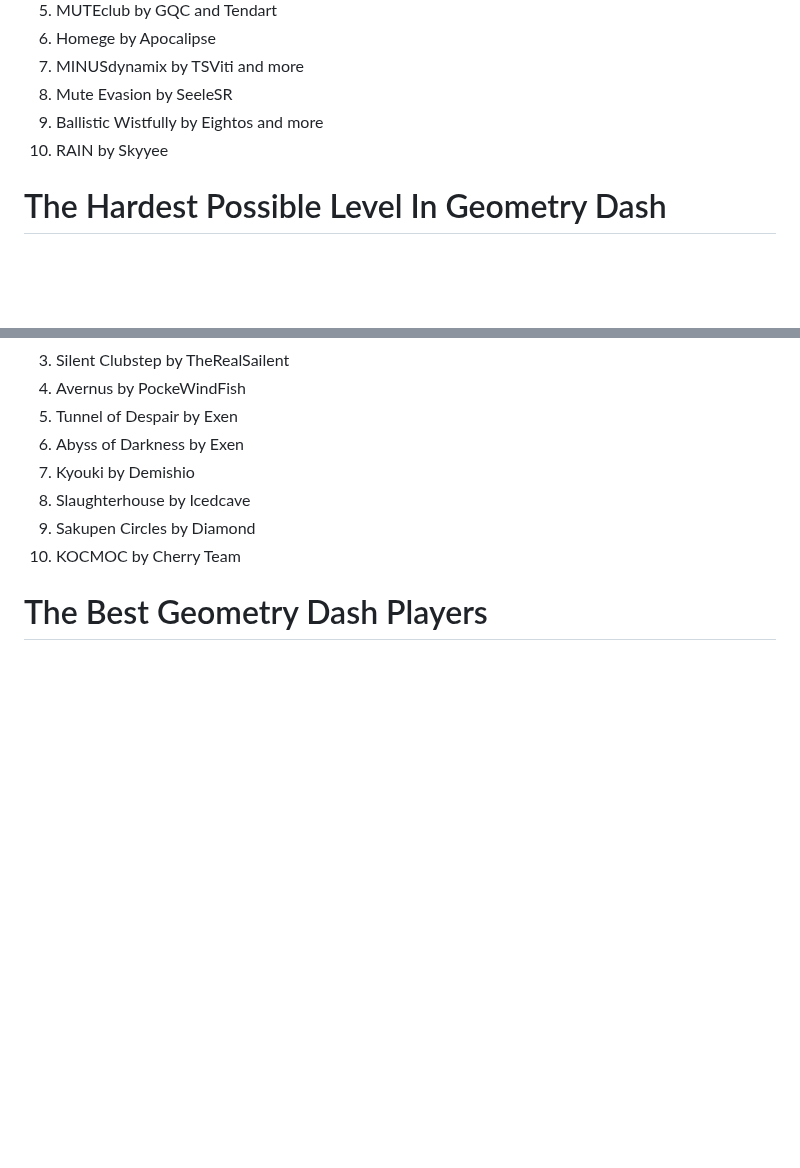
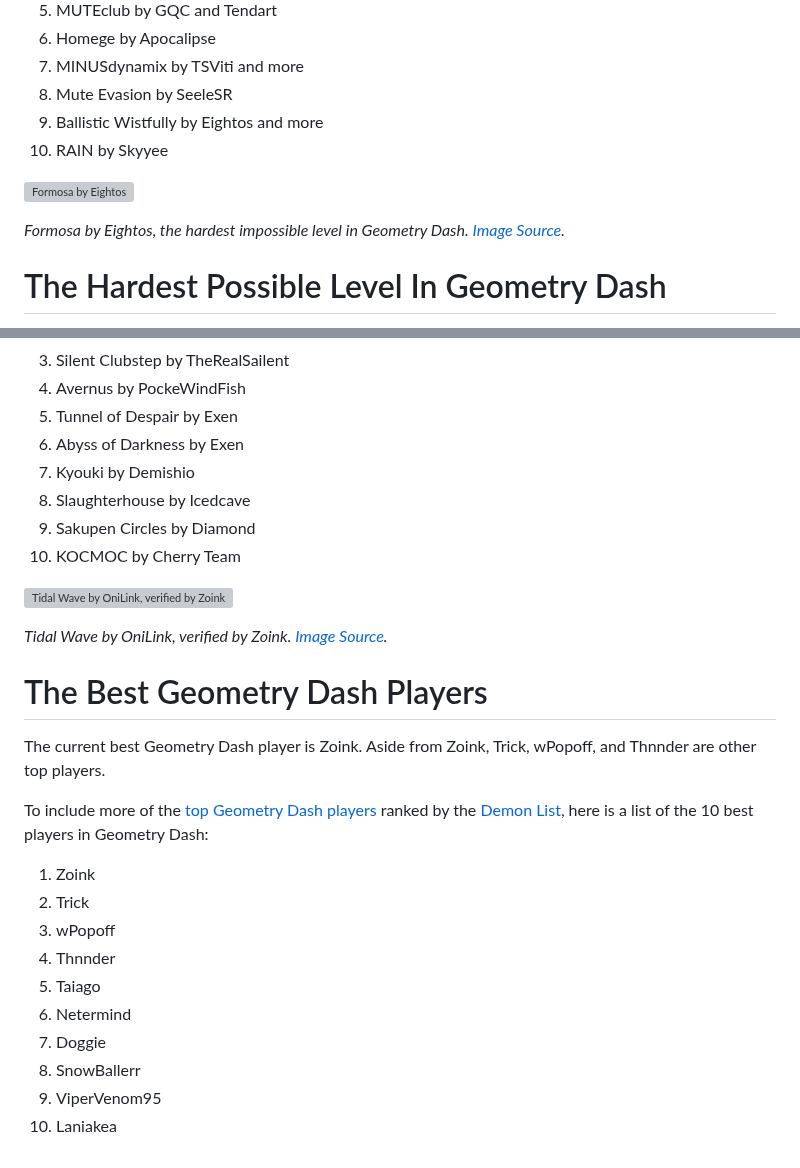
Before and after one commit to MoldyMacaroniX/dashword.net, a Markdown page: _src/posts/the-hardest-impossible-level-in-geometry-dash.md, 2 parts joined by grey strips. Rendered like a GitHub page; blank space fills up the shorter version; grey boxes are pictures that could not be loaded.

Commit message:
Update Posts “the-hardest-impossible-level-in-geometry-dash”

```diff
--- a/_src/posts/the-hardest-impossible-level-in-geometry-dash.md
+++ b/_src/posts/the-hardest-impossible-level-in-geometry-dash.md
@@ -48,6 +48,10 @@ But there are still many more [impossible levels](/posts/geometry-dash-levels-wh
 9. Ballistic Wistfully by Eightos and more
 10. RAIN by Skyyee
 
+![Formosa by Eightos](https://i.ytimg.com/vi/IvPEk5FKq0A/maxresdefault.jpg)
+
+*Formosa by Eightos, the hardest impossible level in Geometry Dash. [Image Source](https://youtu.be/IvPEk5FKq0A?si=xgYkB_cjmiPbSxEk).*
+
 # The Hardest Possible Level In Geometry Dash
 
 The hardest Geometry Dash level completed is Tidal Wave by OniLink and completed by Zoink. This is the hardest level in Geometry Dash, featuring lots of decorations and fast wave gameplay.
@@ -67,4 +71,23 @@ Aside from Tidal Wave, levels like Acheron, [Slaughterhouse](/posts/geometry-das
 9. Sakupen Circles by Diamond
 10. KOCMOC by Cherry Team
 
+![Tidal Wave by OniLink, verified by Zoink.](https://pbs.twimg.com/ext_tw_video_thumb/1716498597833809920/pu/img/EhqOUDA4MEH8G4t9.jpg:large)
+
+*Tidal Wave by OniLink, verified by Zoink. [Image Source](https://x.com/GD_Loops/status/1716499198818779487).*
+
 # The Best Geometry Dash Players
+
+The current best Geometry Dash player is Zoink. Aside from Zoink, Trick, wPopoff, and Thnnder are other top players.
+
+To include more of the [top Geometry Dash players](/posts/top-10-best-countries-at-geometry-dash/) ranked by the [Demon List](/categories/demonlist/), here is a list of the 10 best players in Geometry Dash:
+
+1. Zoink
+2. Trick
+3. wPopoff
+4. Thnnder
+5. Taiago
+6. Netermind
+7. Doggie
+8. SnowBallerr
+9. ViperVenom95
+10. Laniakea
```
